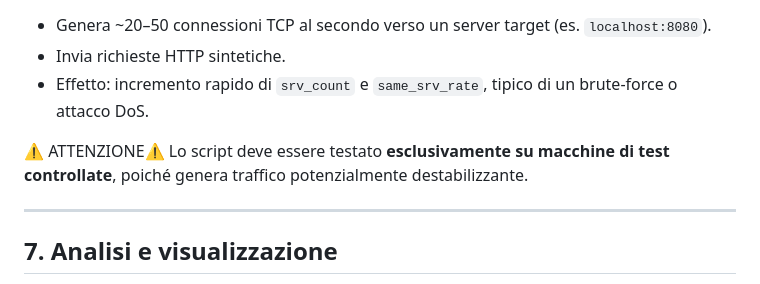
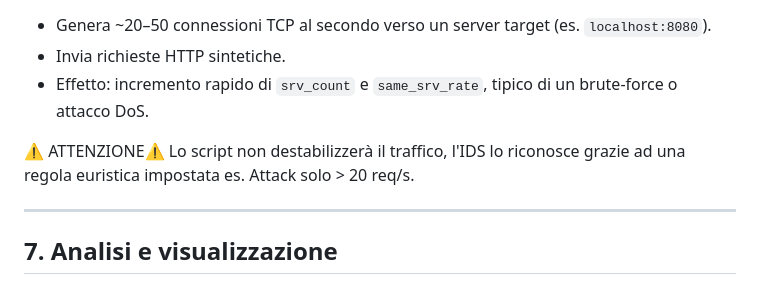
Before and after one commit to TDianaAle/logAIzer, a Markdown page: IDS/README.md, the part around the change. Drawn GitHub-style.

```diff
--- a/IDS/README.md
+++ b/IDS/README.md
@@ -53,8 +53,7 @@ Per la dimostrazione pratica dell’IDS è stato scritto uno script che simula t
 - Effetto: incremento rapido di `srv_count` e `same_srv_rate`, tipico di un brute-force o attacco DoS.
 
 ⚠️ ATTENZIONE⚠️
-Lo script deve essere testato
- ️️**esclusivamente su macchine di test controllate**, poiché genera traffico potenzialmente destabilizzante.
+Lo script non destabilizzerà il traffico, l'IDS lo riconosce grazie ad una regola euristica impostata es. Attack solo > 20 req/s.
 
 ---
 
```
